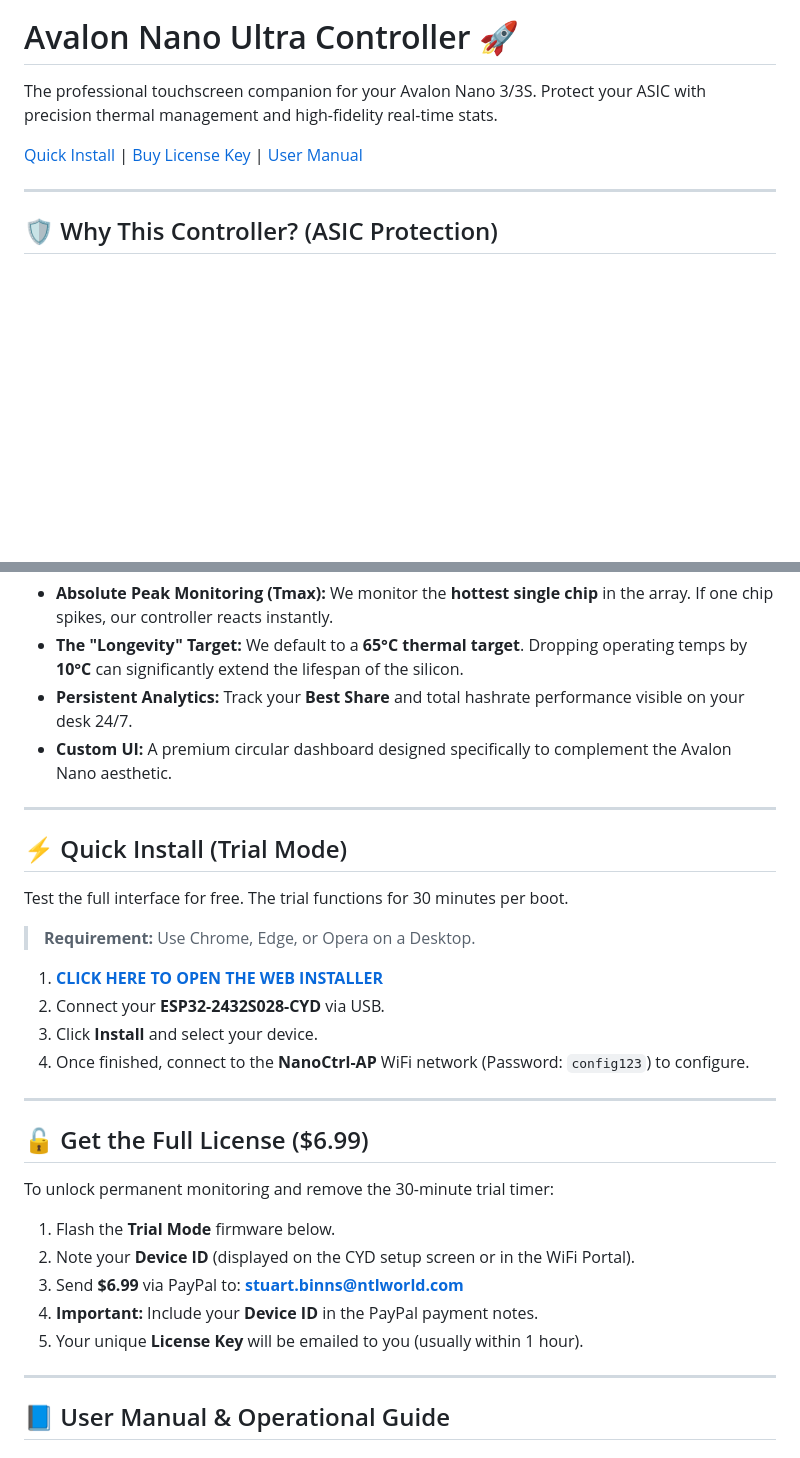
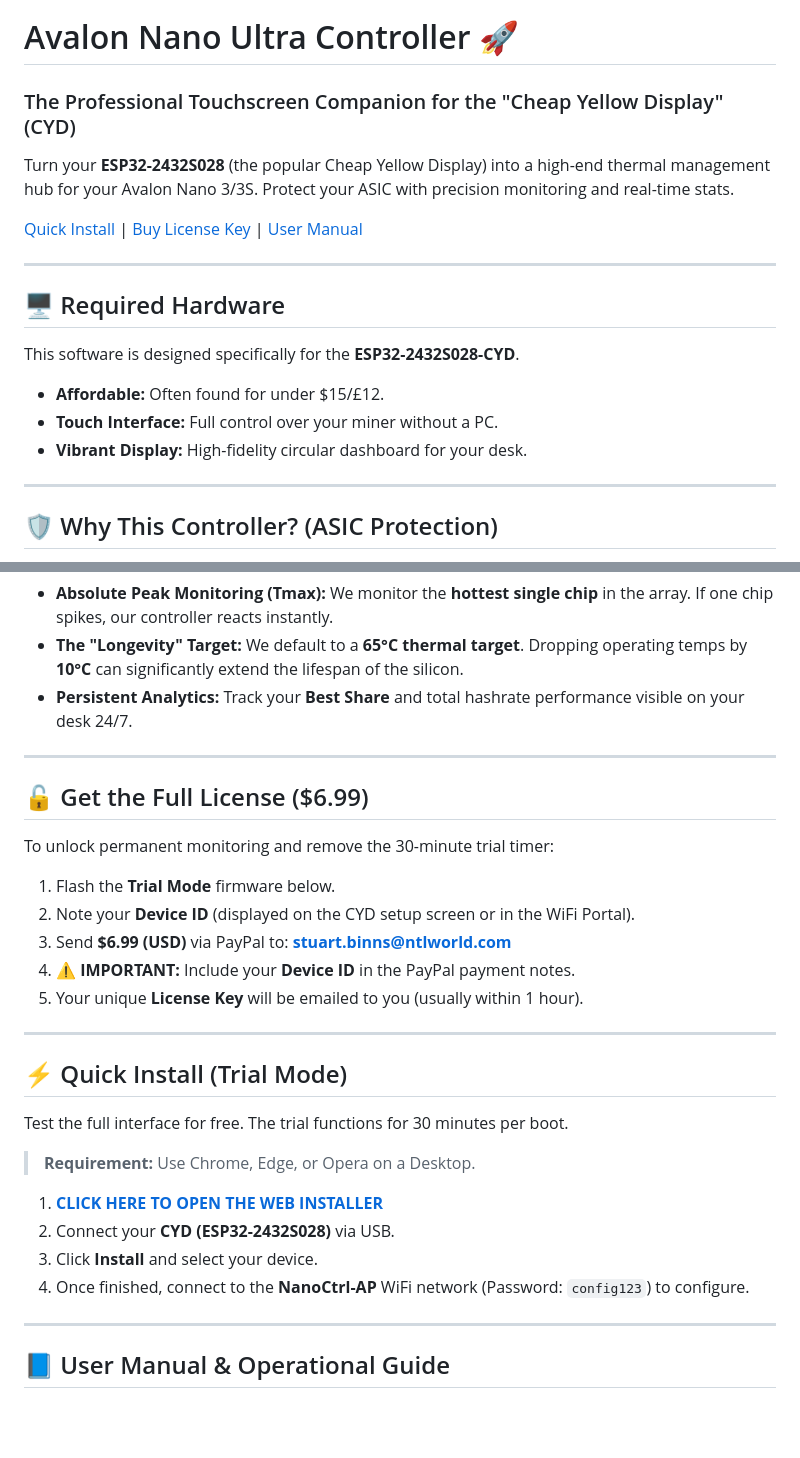
Before and after one commit to Stu1958/Bitaxe-ESP32CYD-Monitor, a Markdown page: README.md, 2 parts joined by grey strips. GitHub-like rendering; blank space fills up the shorter version.

```diff
--- a/README.md
+++ b/README.md
@@ -3,9 +3,19 @@
 </p>
 
 # Avalon Nano Ultra Controller 🚀
-The professional touchscreen companion for your Avalon Nano 3/3S. Protect your ASIC with precision thermal management and high-fidelity real-time stats.
+### The Professional Touchscreen Companion for the "Cheap Yellow Display" (CYD)
 
-[Quick Install](#-quick-install-trial-mode) | [Buy License Key](#-get-the-full-license-5) | [User Manual](#-user-manual--operational-guide)
+Turn your **ESP32-2432S028** (the popular Cheap Yellow Display) into a high-end thermal management hub for your Avalon Nano 3/3S. Protect your ASIC with precision monitoring and real-time stats.
+
+[Quick Install](#-quick-install-trial-mode) | [Buy License Key](#-get-the-full-license-699) | [User Manual](#-user-manual--operational-guide)
+
+---
+
+## 🖥️ Required Hardware
+This software is designed specifically for the **ESP32-2432S028-CYD**.
+* **Affordable:** Often found for under $15/£12.
+* **Touch Interface:** Full control over your miner without a PC.
+* **Vibrant Display:** High-fidelity circular dashboard for your desk.
 
 ---
 
@@ -15,7 +25,17 @@ Standard Avalon firmware often prioritizes "quiet" operation, allowing internal
 * **Absolute Peak Monitoring (Tmax):** We monitor the **hottest single chip** in the array. If one chip spikes, our controller reacts instantly.
 * **The "Longevity" Target:** We default to a **65°C thermal target**. Dropping operating temps by **10°C** can significantly extend the lifespan of the silicon.
 * **Persistent Analytics:** Track your **Best Share** and total hashrate performance visible on your desk 24/7.
-* **Custom UI:** A premium circular dashboard designed specifically to complement the Avalon Nano aesthetic.
+
+---
+
+## 🔓 Get the Full License ($6.99)
+To unlock permanent monitoring and remove the 30-minute trial timer:
+
+1. Flash the **Trial Mode** firmware below.
+2. Note your **Device ID** (displayed on the CYD setup screen or in the WiFi Portal).
+3. Send **$6.99 (USD)** via PayPal to: **stuart.binns@ntlworld.com**
+4. **⚠️ IMPORTANT:** Include your **Device ID** in the PayPal payment notes.
+5. Your unique **License Key** will be emailed to you (usually within 1 hour).
 
 ---
 
@@ -24,19 +44,10 @@ Test the full interface for free. The trial functions for 30 minutes per boot.
 > **Requirement:** Use Chrome, Edge, or Opera on a Desktop.
 
 1. **[CLICK HERE TO OPEN THE WEB INSTALLER](https://Stu1958.github.io/Avalon-Nano-Ultra-Controller/)**
-2. Connect your **ESP32-2432S028-CYD** via USB.
+2. Connect your **CYD (ESP32-2432S028)** via USB.
 3. Click **Install** and select your device.
 4. Once finished, connect to the **NanoCtrl-AP** WiFi network (Password: `config123`) to configure.
----
 
-## 🔓 Get the Full License ($6.99)
-To unlock permanent monitoring and remove the 30-minute trial timer:
-
-1. Flash the **Trial Mode** firmware below.
-2. Note your **Device ID** (displayed on the CYD setup screen or in the WiFi Portal).
-3. Send **$6.99** via PayPal to: **stuart.binns@ntlworld.com**
-4. **Important:** Include your **Device ID** in the PayPal payment notes.
-5. Your unique **License Key** will be emailed to you (usually within 1 hour).
 ---
 
 ## 📘 User Manual & Operational Guide
```
Also changed, not shown: other parts of README.md (+11 -1 lines).
